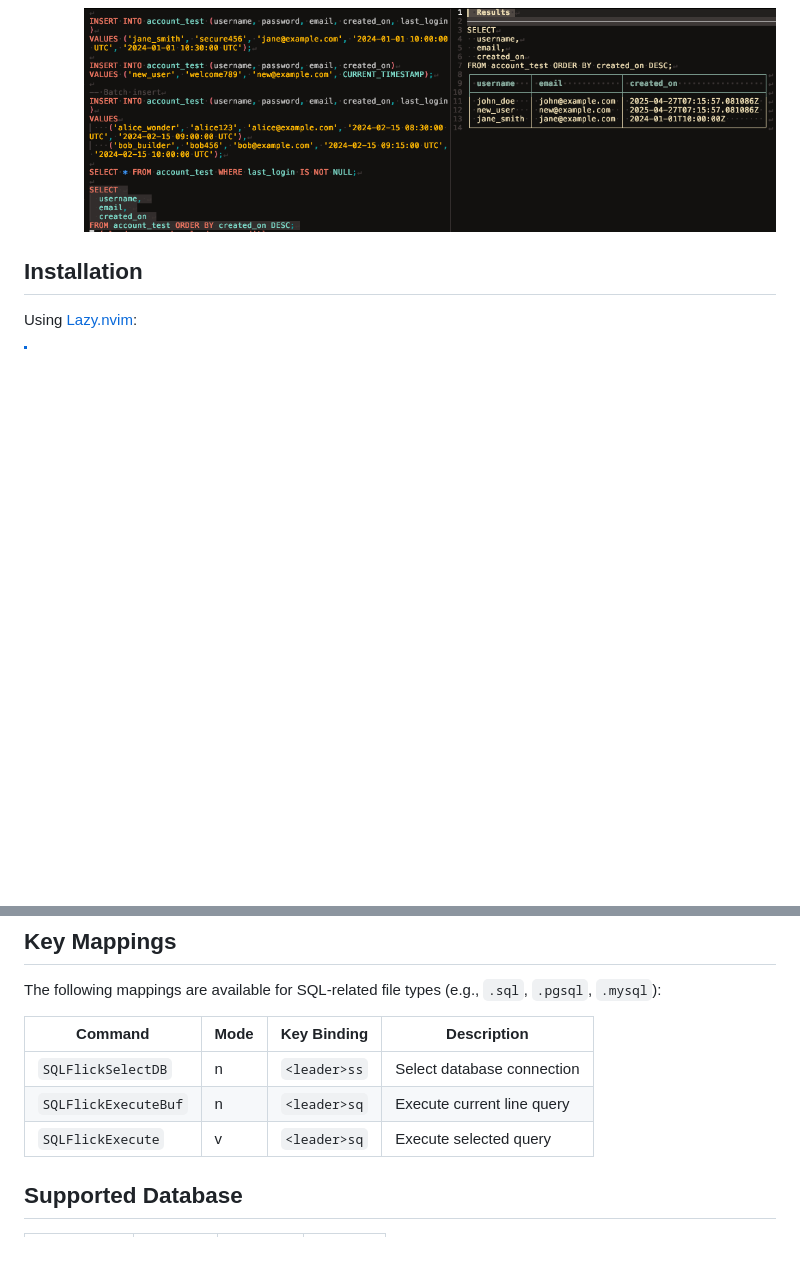
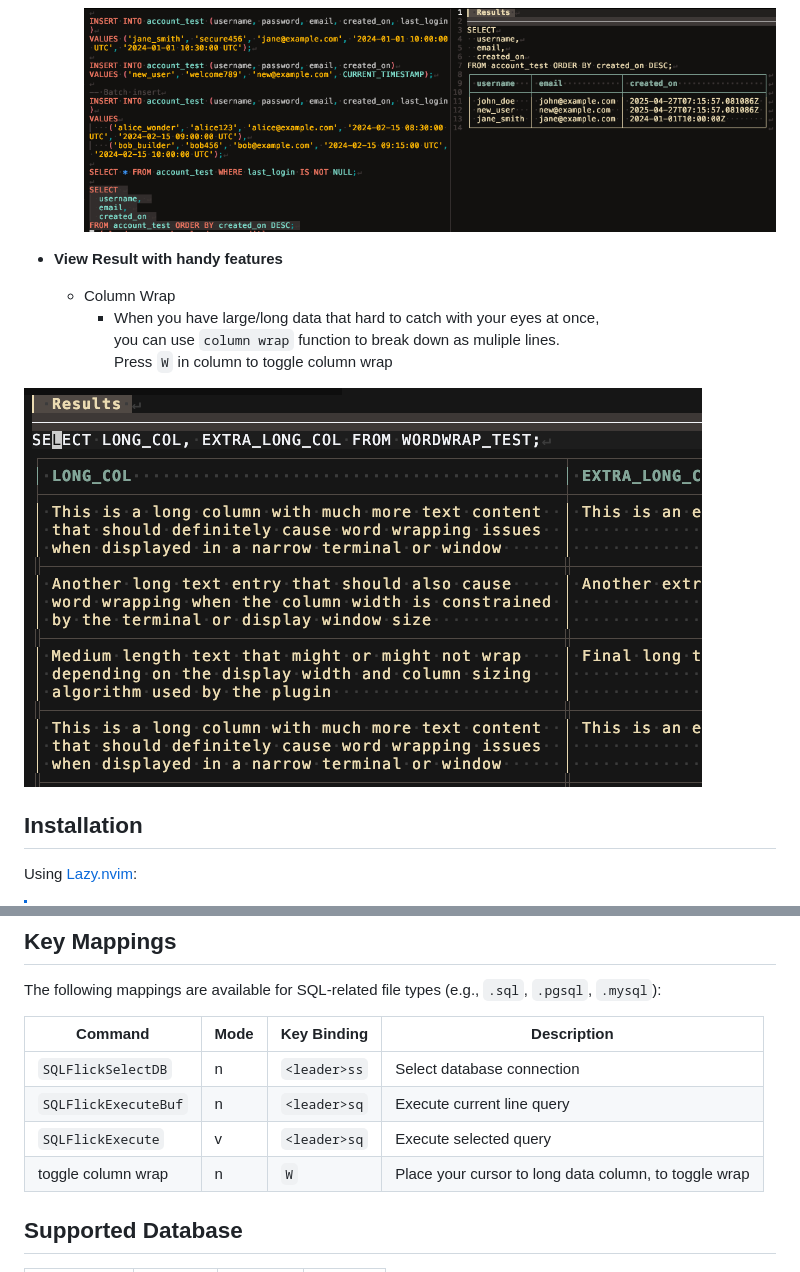
Before and after one commit to nolleh/sqlflick.nvim, a Markdown page: README.md, 2 parts joined by grey strips. Drawn GitHub-style; pictures changed too: docs/images/column_wrap.png (added); blank space fills up the shorter version.

Commit message:
docs: introduce column wrap

```diff
--- a/README.md
+++ b/README.md
@@ -30,6 +30,15 @@ A lightweight Neovim plugin for executing SQL queries with minimal setup. Design
     ![](./docs/images/run_query.png)
 
     ![](./docs/images/multiple_line_query.png)
+
+- **View Result with handy features**
+
+  - Column Wrap
+    - When you have large/long data that hard to catch with your eyes at once,
+       you can use `column wrap` function to break down as muliple lines.
+       Press `W` in column to toggle column wrap
+
+![](./docs/images/column_wrap.png)
 
 ## Installation
 
@@ -101,11 +110,12 @@ Using [Lazy.nvim](https://github.com/folke/lazy.nvim):
 
 The following mappings are available for SQL-related file types (e.g., `.sql`, `.pgsql`, `.mysql`):
 
-| Command              | Mode | Key Binding  | Description                |
-| -------------------- | ---- | ------------ | -------------------------- |
-| `SQLFlickSelectDB`   | n    | `<leader>ss` | Select database connection |
-| `SQLFlickExecuteBuf` | n    | `<leader>sq` | Execute current line query |
-| `SQLFlickExecute`    | v    | `<leader>sq` | Execute selected query     |
+| Command              | Mode | Key Binding  | Description                                           |
+| -------------------- | ---- | ------------ | ----------------------------------------------------- |
+| `SQLFlickSelectDB`   | n    | `<leader>ss` | Select database connection                            |
+| `SQLFlickExecuteBuf` | n    | `<leader>sq` | Execute current line query                            |
+| `SQLFlickExecute`    | v    | `<leader>sq` | Execute selected query                                |
+| toggle column wrap   | n    | `W`          | Place your cursor to long data column, to toggle wrap |
 
 ## Supported Database
 
```
Also changed, not shown: 1 other file.
